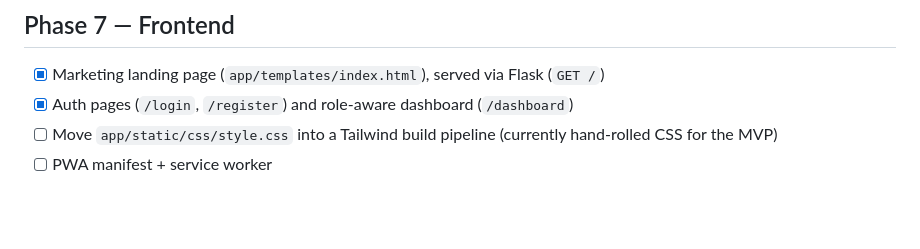
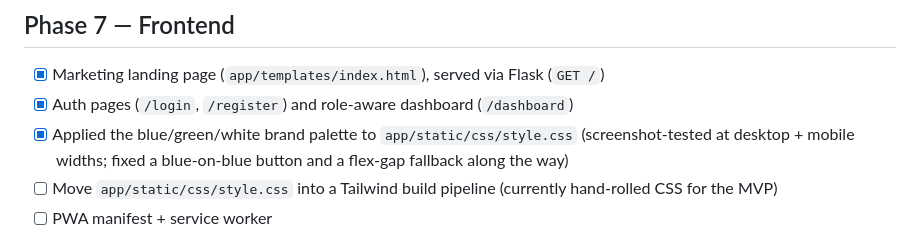
Before and after one commit to Simmyt3r/Quick-Fix, a Markdown page: TODO.md, the part around the change. Drawn GitHub-style; blank space fills up the shorter version.

Commit message:
docs: check off CSS brand restyle

```diff
--- a/TODO.md
+++ b/TODO.md
@@ -49,6 +49,7 @@ Tracking build-out of the marketplace described in `README.md`. Check items off
 ## Phase 7 — Frontend
 - [x] Marketing landing page (`app/templates/index.html`), served via Flask (`GET /`)
 - [x] Auth pages (`/login`, `/register`) and role-aware dashboard (`/dashboard`)
+- [x] Applied the blue/green/white brand palette to `app/static/css/style.css` (screenshot-tested at desktop + mobile widths; fixed a blue-on-blue button and a flex-gap fallback along the way)
 - [ ] Move `app/static/css/style.css` into a Tailwind build pipeline (currently hand-rolled CSS for the MVP)
 - [ ] PWA manifest + service worker
 
```
